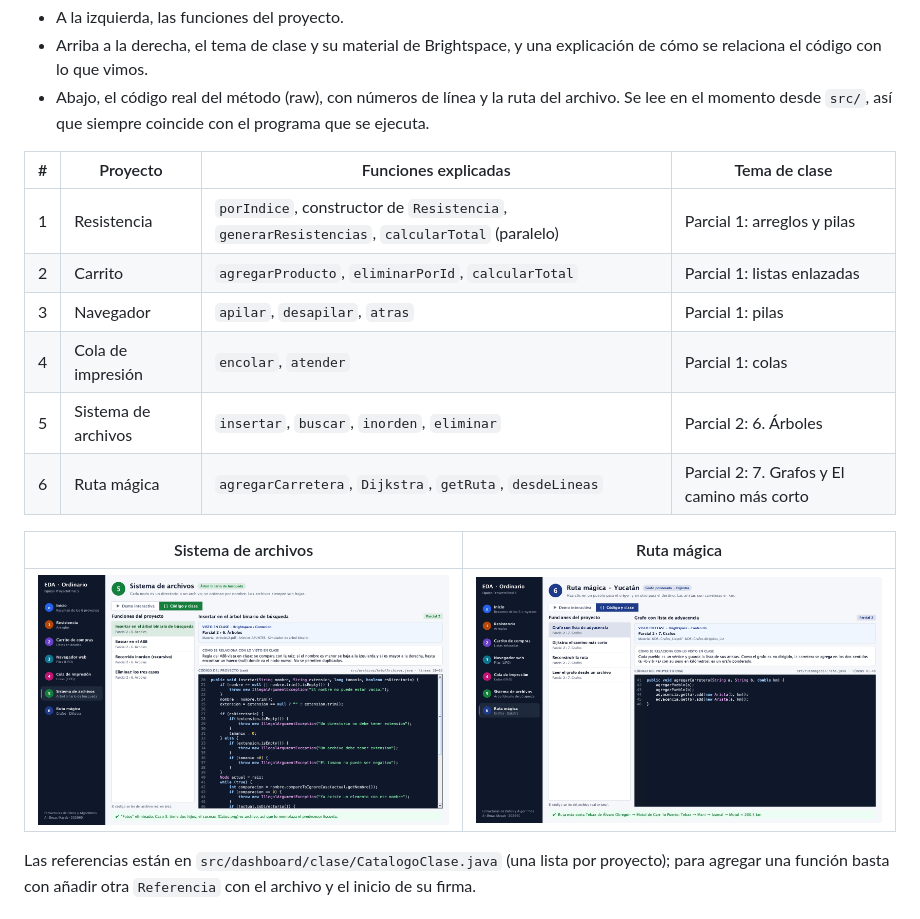
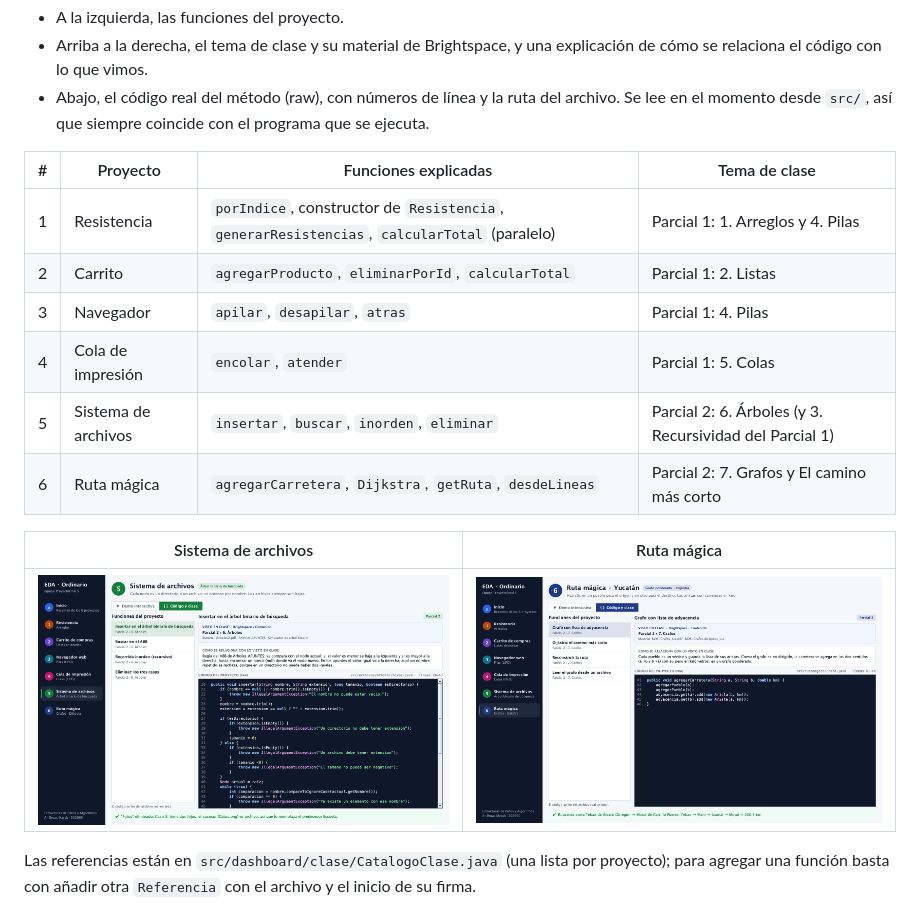
Before and after one commit to diegoanahuac/EDA_ORDINARIO_5, a Markdown page: README.md, the part around the change. GitHub-like rendering; pictures changed too: docs/capturas/clase_05_archivos.png.

Commit message:
Nombres reales de los temas y materiales del Parcial 1 (Brightspace, Contenido)

```diff
--- a/README.md
+++ b/README.md
@@ -114,11 +114,11 @@ En esta rama cada proyecto tiene dos vistas, que se cambian con los botones de a
 
 | # | Proyecto | Funciones explicadas | Tema de clase |
 |---|---|---|---|
-| 1 | Resistencia | `porIndice`, constructor de `Resistencia`, `generarResistencias`, `calcularTotal` (paralelo) | Parcial 1: arreglos y pilas |
-| 2 | Carrito | `agregarProducto`, `eliminarPorId`, `calcularTotal` | Parcial 1: listas enlazadas |
-| 3 | Navegador | `apilar`, `desapilar`, `atras` | Parcial 1: pilas |
-| 4 | Cola de impresión | `encolar`, `atender` | Parcial 1: colas |
-| 5 | Sistema de archivos | `insertar`, `buscar`, `inorden`, `eliminar` | Parcial 2: 6. Árboles |
+| 1 | Resistencia | `porIndice`, constructor de `Resistencia`, `generarResistencias`, `calcularTotal` (paralelo) | Parcial 1: 1. Arreglos y 4. Pilas |
+| 2 | Carrito | `agregarProducto`, `eliminarPorId`, `calcularTotal` | Parcial 1: 2. Listas |
+| 3 | Navegador | `apilar`, `desapilar`, `atras` | Parcial 1: 4. Pilas |
+| 4 | Cola de impresión | `encolar`, `atender` | Parcial 1: 5. Colas |
+| 5 | Sistema de archivos | `insertar`, `buscar`, `inorden`, `eliminar` | Parcial 2: 6. Árboles (y 3. Recursividad del Parcial 1) |
 | 6 | Ruta mágica | `agregarCarretera`, `Dijkstra`, `getRuta`, `desdeLineas` | Parcial 2: 7. Grafos y El camino más corto |
 
 | Sistema de archivos | Ruta mágica |
```
Also changed, not shown: docs/capturas/clase_01_resistencia.png, docs/capturas/clase_02_carrito.png, docs/capturas/clase_03_navegador.png, docs/capturas/clase_04_cola.png, 1 other file.
